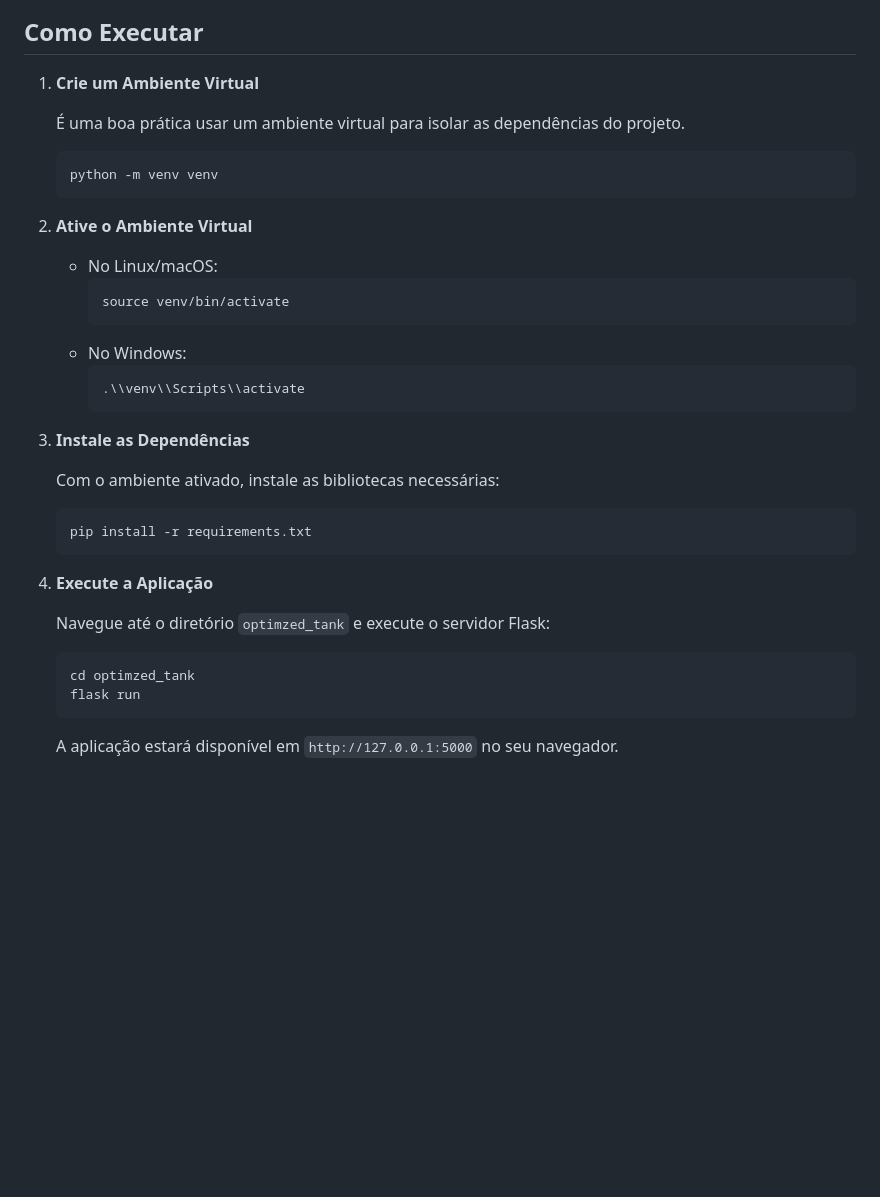
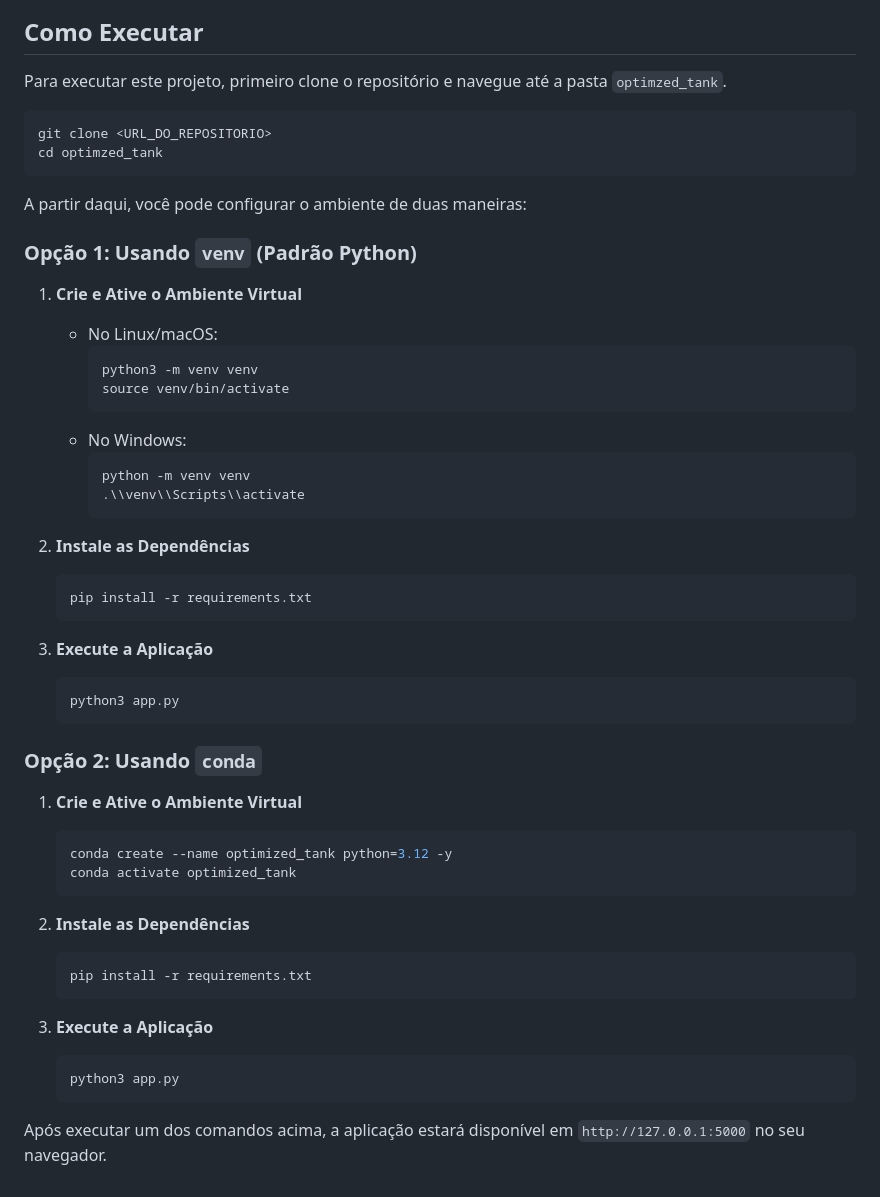
Before and after one commit to GuilhermeCF10/uerj-otimizacao-libotte, a Markdown page: optimzed_tank/README.md, the part around the change. Drawn GitHub-style; blank space fills up the shorter version.

````diff
--- a/optimzed_tank/README.md
+++ b/optimzed_tank/README.md
@@ -64,40 +64,56 @@ graph TD
 ```
 ## Como Executar
 
-1.  **Crie um Ambiente Virtual**
+Para executar este projeto, primeiro clone o repositório e navegue até a pasta `optimzed_tank`.
 
-    É uma boa prática usar um ambiente virtual para isolar as dependências do projeto.
+```bash
+git clone <URL_DO_REPOSITORIO>
+cd optimzed_tank
+```
 
-    ```bash
-    python -m venv venv
-    ```
+A partir daqui, você pode configurar o ambiente de duas maneiras:
 
-2.  **Ative o Ambiente Virtual**
+### Opção 1: Usando `venv` (Padrão Python)
+
+1.  **Crie e Ative o Ambiente Virtual**
 
     -   No Linux/macOS:
         ```bash
+        python3 -m venv venv
         source venv/bin/activate
         ```
     -   No Windows:
         ```bash
+        python -m venv venv
         .\\venv\\Scripts\\activate
         ```
 
-3.  **Instale as Dependências**
-
-    Com o ambiente ativado, instale as bibliotecas necessárias:
-
+2.  **Instale as Dependências**
     ```bash
     pip install -r requirements.txt
     ```
 
-4.  **Execute a Aplicação**
-
-    Navegue até o diretório `optimzed_tank` e execute o servidor Flask:
-
+3.  **Execute a Aplicação**
     ```bash
-    cd optimzed_tank
-    flask run
+    python3 app.py
     ```
 
-    A aplicação estará disponível em `http://127.0.0.1:5000` no seu navegador.
+### Opção 2: Usando `conda`
+
+1.  **Crie e Ative o Ambiente Virtual**
+    ```bash
+    conda create --name optimized_tank python=3.12 -y
+    conda activate optimized_tank
+    ```
+
+2.  **Instale as Dependências**
+    ```bash
+    pip install -r requirements.txt
+    ```
+
+3.  **Execute a Aplicação**
+    ```bash
+    python3 app.py
+    ```
+
+Após executar um dos comandos acima, a aplicação estará disponível em `http://127.0.0.1:5000` no seu navegador.
````
